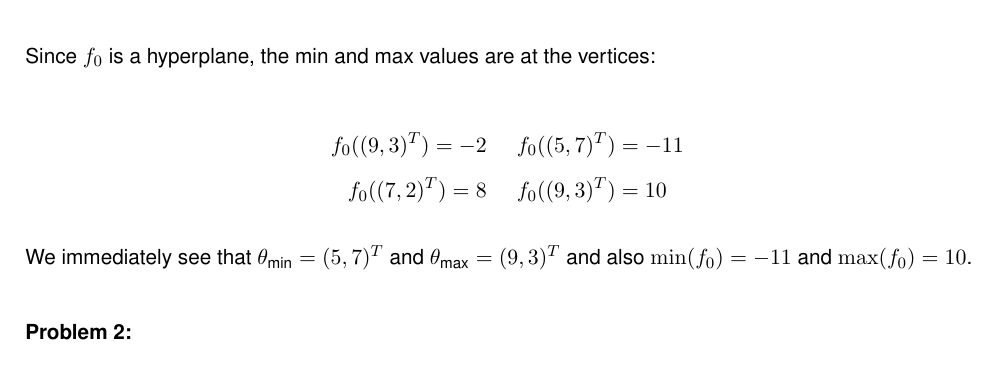
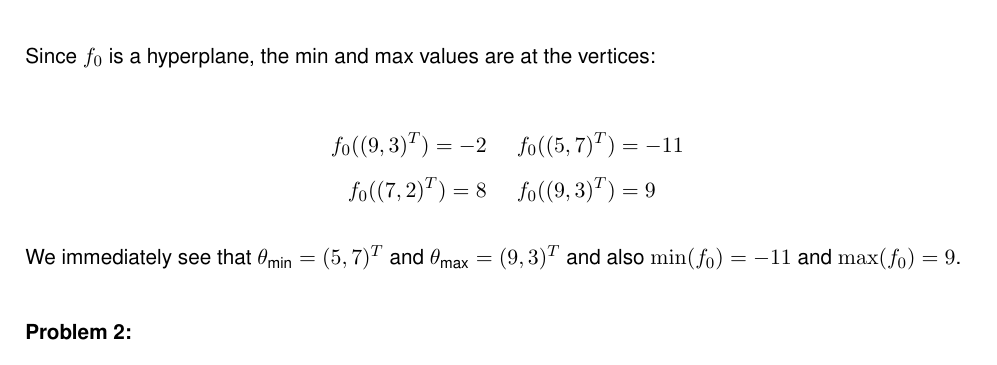
Before and after one commit to MarcelBruckner-TUMProjects/Machine-Learning, a LaTeX problem sheet (exercise_07/exercise.tex): part of page 2 of 5, cut so that both start at the same text. Compiled offline with pdfLaTeX.

Commit message:
Fixed Problem_1 max(f_0)

```diff
--- a/exercise_07/exercise.tex
+++ b/exercise_07/exercise.tex
@@ -32,10 +32,10 @@
 Since $f_0$ is a hyperplane, the min and max values are at the vertices:
 \end{flushleft}
 \begin{align*}
-  f_0((9,3)^T) = -2 \;\;\;\;\;& f_0((5,7)^T) = -11 \\ f_0((7,2)^T) = 8 \;\;\;\;\;& f_0((9,3)^T) = 10
+  f_0((9,3)^T) = -2 \;\;\;\;\;& f_0((5,7)^T) = -11 \\ f_0((7,2)^T) = 8 \;\;\;\;\;& f_0((9,3)^T) = 9
 \end{align*}
 \begin{flushleft}
-  We immediately see that $\theta_\text{min} = (5,7)^T$ and $\theta_\text{max} = (9,3)^T$ and also $\mathrm{min}(f_0) = -11$ and $\mathrm{max}(f_0) = 10$.
+  We immediately see that $\theta_\text{min} = (5,7)^T$ and $\theta_\text{max} = (9,3)^T$ and also $\mathrm{min}(f_0) = -11$ and $\mathrm{max}(f_0) = 9$.
 \end{flushleft}
 %
 %
```
Also changed, not shown: exercise_07/exercise.pdf.
